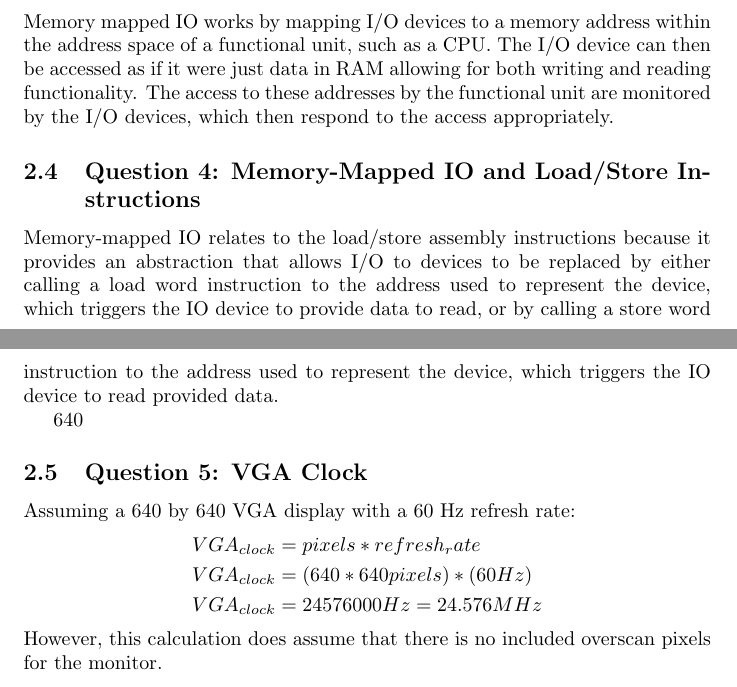
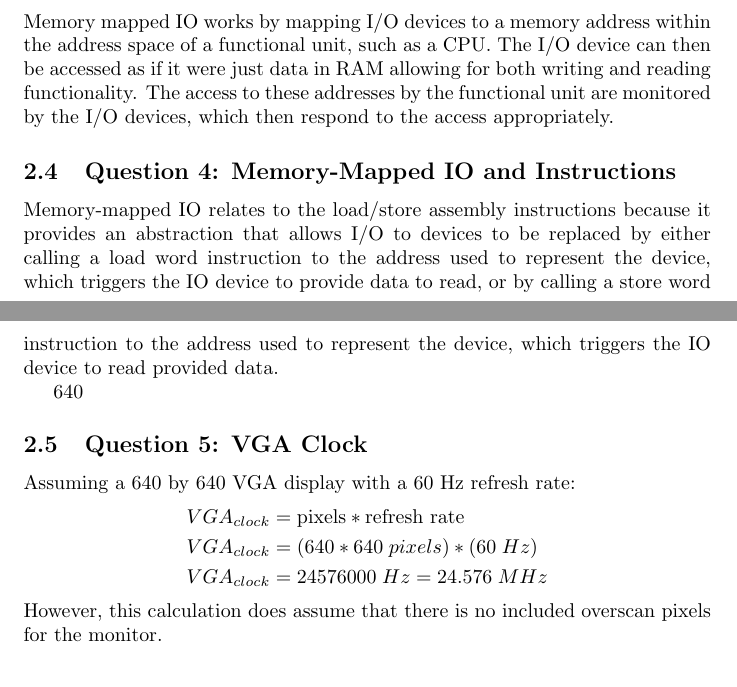
Before and after one commit to BillGatesNephew/lab-5-walker-joseph-4, a LaTeX document (lab-5.tex): two parts of pages 2 and 3 of 5, joined at a grey line, cut so that both start at the same text. Compiled offline with pdfLaTeX.

Commit message:
Fixed some bugs

```diff
--- a/lab-5.tex
+++ b/lab-5.tex
@@ -34,16 +34,16 @@ By submitting this \LaTeX{} document, I affirm that
     \subsection{Question 3: Memory-Mapped IO Operation}
         Memory mapped IO works by mapping I/O devices to a memory address within the address space of a functional unit, such as a CPU. The I/O device can then be accessed as if it were just data in RAM allowing for both writing and reading functionality. The access to these addresses by the functional unit are monitored by the I/O devices, which then respond to the access appropriately.
 
-    \subsection{Question 4: Memory-Mapped IO and Load/Store Instructions}
+    \subsection{Question 4: Memory-Mapped IO and Instructions}
         Memory-mapped IO relates to the load/store assembly instructions because it provides an abstraction that allows I/O to devices to be replaced by either calling a load word instruction to the address used to represent the device, which triggers the IO device to provide data to read, or by calling a store word instruction to the address used to represent the device, which triggers the IO device to read provided data.
 
         640
     \subsection{Question 5: VGA Clock}
         Assuming a 640 by 640 VGA display with a 60 Hz refresh rate:
         \begin{align*}
-            VGA_{clock} &= pixels * refresh_rate \\
-            VGA_{clock} &= (640 * 640 pixels) * (60 Hz) \\
-            VGA_{clock} &= 24576000 Hz = 24.576 MHz
+            VGA_{clock} &= \text{pixels} * \text{refresh rate} \\
+            VGA_{clock} &= (640 * 640\; pixels) * (60\; Hz) \\
+            VGA_{clock} &= 24576000\; Hz = 24.576\; MHz
         \end{align*}
         However, this calculation does assume that there is no included overscan pixels for the monitor.
 
```
